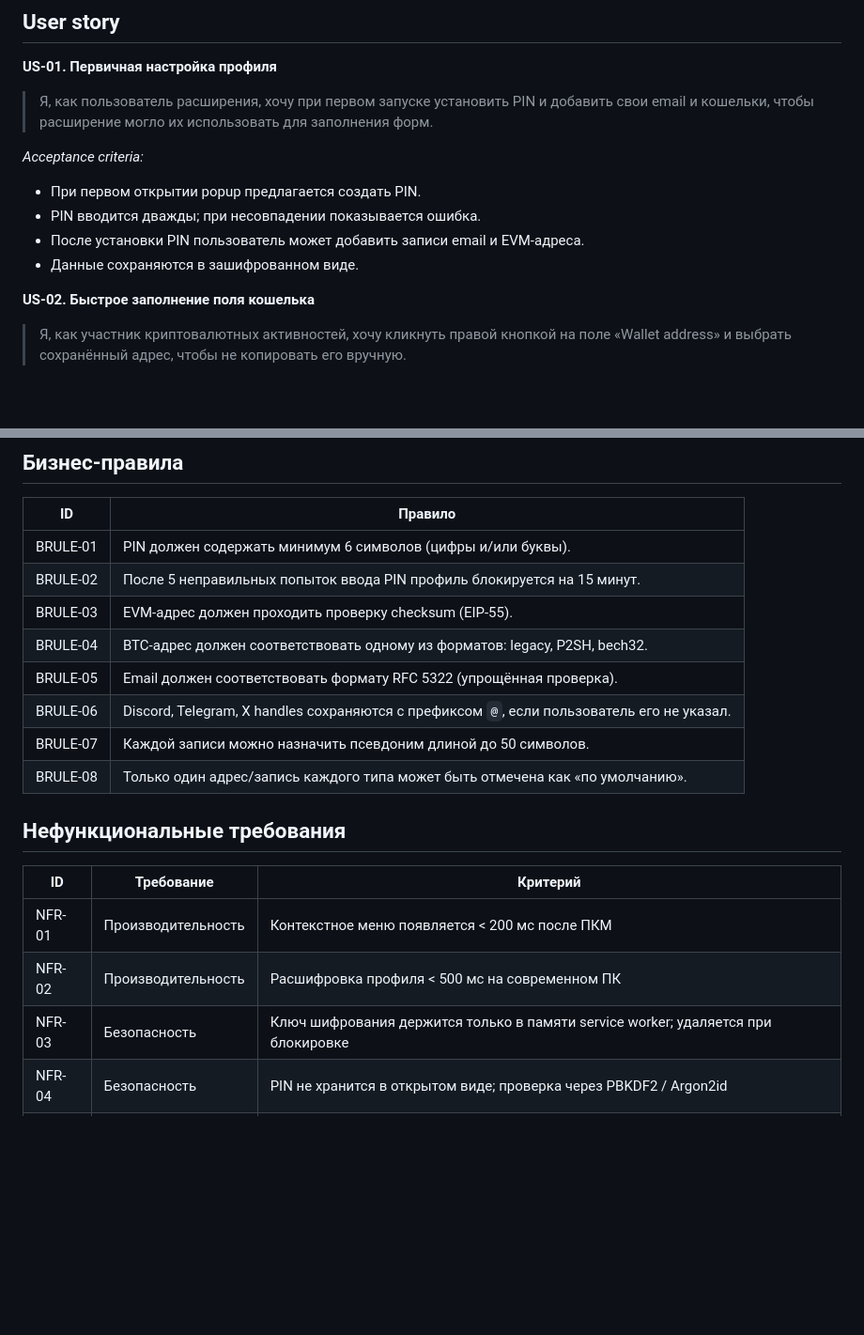
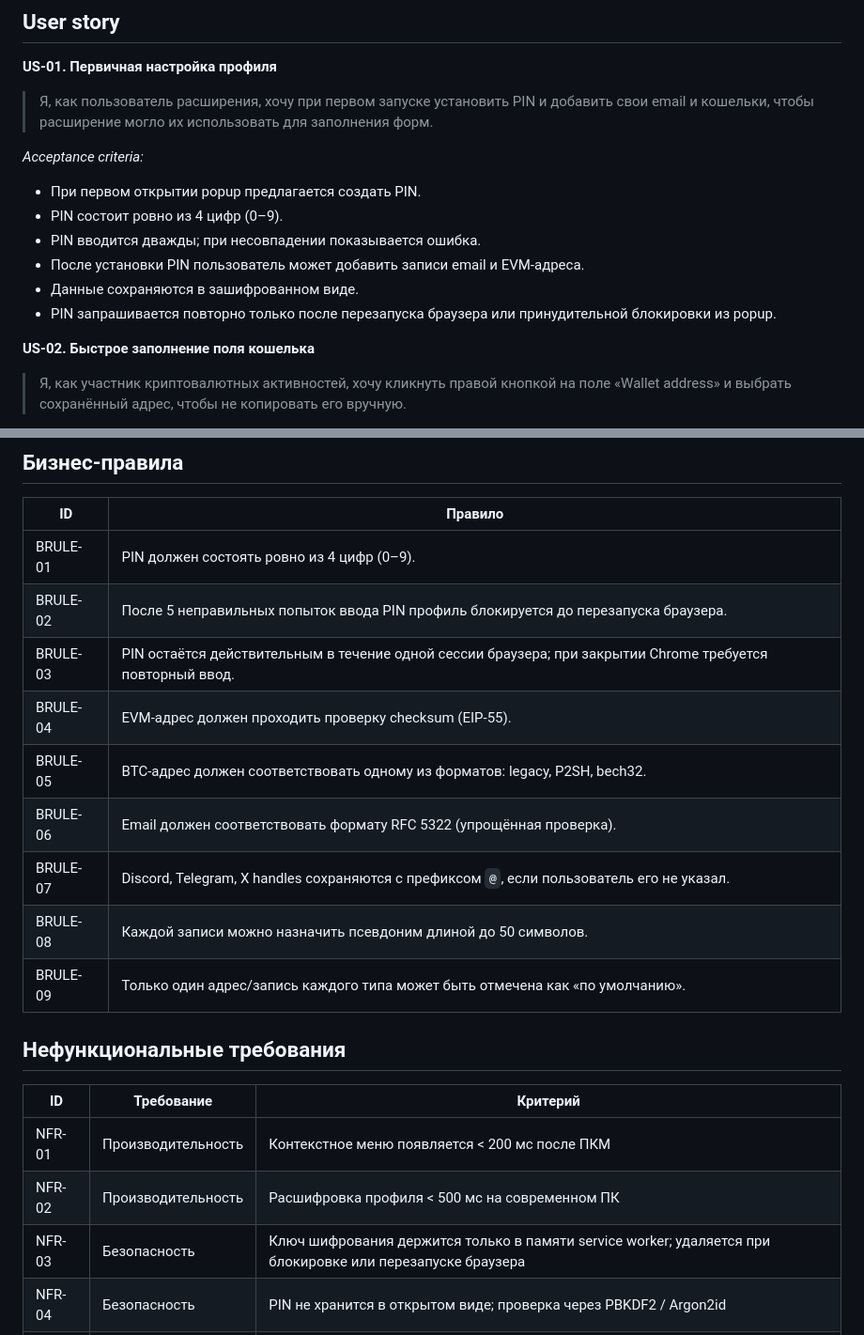
Before and after one commit to vebster88/accounts-helper, a Markdown page: docs/BRD.md, 2 parts joined by grey strips. Shown at 94% size. Rendered like a GitHub page; blank space fills up the shorter version.

Commit message:
(accounts-helper) accounts-helper: BRD v3 - 4-digit PIN, one per browser session

```diff
--- a/docs/BRD.md
+++ b/docs/BRD.md
@@ -94,9 +94,11 @@ version: "1.0"
 
 *Acceptance criteria:*
 - При первом открытии popup предлагается создать PIN.
+- PIN состоит ровно из 4 цифр (0–9).
 - PIN вводится дважды; при несовпадении показывается ошибка.
 - После установки PIN пользователь может добавить записи email и EVM-адреса.
 - Данные сохраняются в зашифрованном виде.
+- PIN запрашивается повторно только после перезапуска браузера или принудительной блокировки из popup.
 
 **US-02. Быстрое заполнение поля кошелька**
 > Я, как участник криптовалютных активностей, хочу кликнуть правой кнопкой на поле «Wallet address» и выбрать сохранённый адрес, чтобы не копировать его вручную.
@@ -190,14 +192,15 @@ flowchart TD
 
 | ID | Правило |
 |---|---|
-| BRULE-01 | PIN должен содержать минимум 6 символов (цифры и/или буквы). |
-| BRULE-02 | После 5 неправильных попыток ввода PIN профиль блокируется на 15 минут. |
-| BRULE-03 | EVM-адрес должен проходить проверку checksum (EIP-55). |
-| BRULE-04 | BTC-адрес должен соответствовать одному из форматов: legacy, P2SH, bech32. |
-| BRULE-05 | Email должен соответствовать формату RFC 5322 (упрощённая проверка). |
-| BRULE-06 | Discord, Telegram, X handles сохраняются с префиксом `@`, если пользователь его не указал. |
-| BRULE-07 | Каждой записи можно назначить псевдоним длиной до 50 символов. |
-| BRULE-08 | Только один адрес/запись каждого типа может быть отмечена как «по умолчанию». |
+| BRULE-01 | PIN должен состоять ровно из 4 цифр (0–9). |
+| BRULE-02 | После 5 неправильных попыток ввода PIN профиль блокируется до перезапуска браузера. |
+| BRULE-03 | PIN остаётся действительным в течение одной сессии браузера; при закрытии Chrome требуется повторный ввод. |
+| BRULE-04 | EVM-адрес должен проходить проверку checksum (EIP-55). |
+| BRULE-05 | BTC-адрес должен соответствовать одному из форматов: legacy, P2SH, bech32. |
+| BRULE-06 | Email должен соответствовать формату RFC 5322 (упрощённая проверка). |
+| BRULE-07 | Discord, Telegram, X handles сохраняются с префиксом `@`, если пользователь его не указал. |
+| BRULE-08 | Каждой записи можно назначить псевдоним длиной до 50 символов. |
+| BRULE-09 | Только один адрес/запись каждого типа может быть отмечена как «по умолчанию». |
 
 ## Нефункциональные требования
 
@@ -205,7 +208,7 @@ flowchart TD
 |---|---|---|
 | NFR-01 | Производительность | Контекстное меню появляется < 200 мс после ПКМ |
 | NFR-02 | Производительность | Расшифровка профиля < 500 мс на современном ПК |
-| NFR-03 | Безопасность | Ключ шифрования держится только в памяти service worker; удаляется при блокировке |
+| NFR-03 | Безопасность | Ключ шифрования держится только в памяти service worker; удаляется при блокировке или перезапуске браузера |
 | NFR-04 | Безопасность | PIN не хранится в открытом виде; проверка через PBKDF2 / Argon2id |
 | NFR-05 | Надёжность | При ошибке шифрования/дешифрования показывается понятное сообщение без падения расширения |
 | NFR-06 | UX | Заполнение формы требует не более 3 кликов: ПКМ → категория → значение |
```
